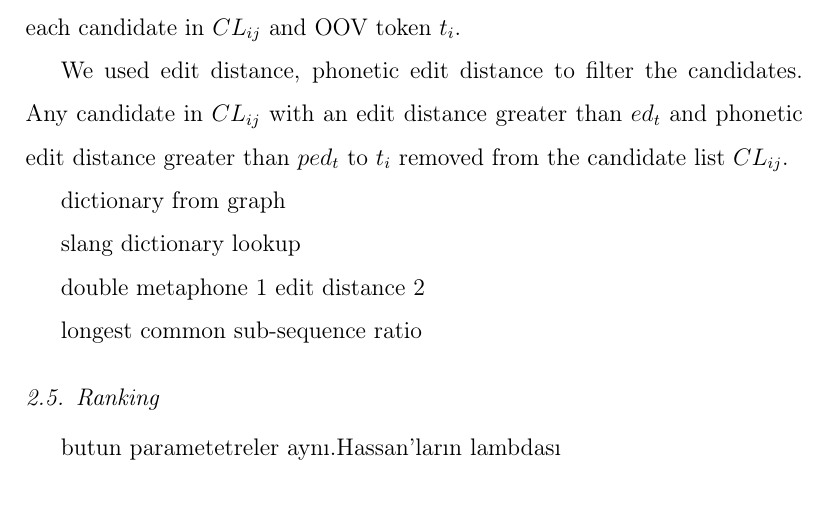
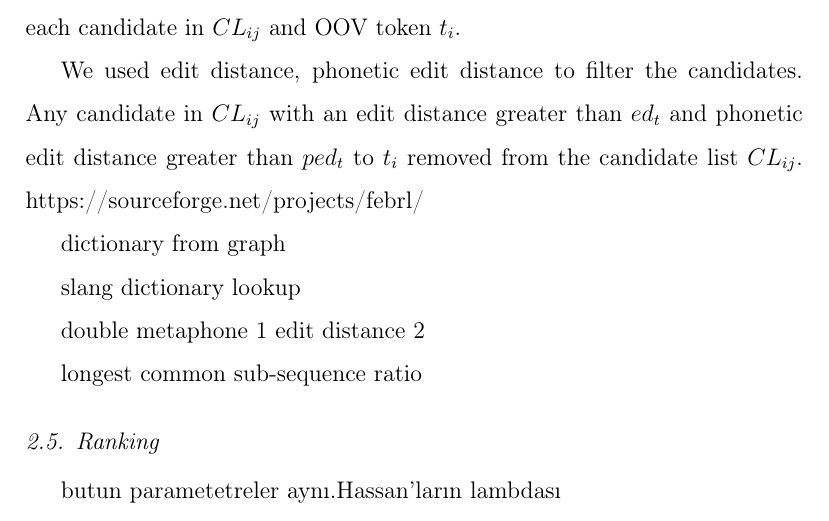
Before and after one commit to cgl/movvie, a LaTeX paper (twitnorm/paper/norm.tex, which reads twitnorm/paper/graph.tex): part of page 10 of 12, cut so that both start at the same text. Compiled offline with pdfLaTeX.

Commit message:
more paper

```diff
--- a/twitnorm/paper/graph.tex
+++ b/twitnorm/paper/graph.tex
@@ -31,7 +31,7 @@ Following ~\cite{Han:2011:LNS:2002472.2002520},\cite{DBLP:conf/acl/HassanM13}, w
 We calculated both edit distance, phonetic edit distance and LCSR of each candidate in $CL_{ij}$ and OOV token $t_i$.
 
 We used edit distance, phonetic edit distance to filter the candidates. Any candidate in $CL_{ij}$ with an edit distance greater than $ed_t$ and phonetic edit distance greater than $ped_t$ to $t_i$ removed from the candidate list $CL_{ij}$.
-
+https://sourceforge.net/projects/febrl/
 
 dictionary from graph
 
```
